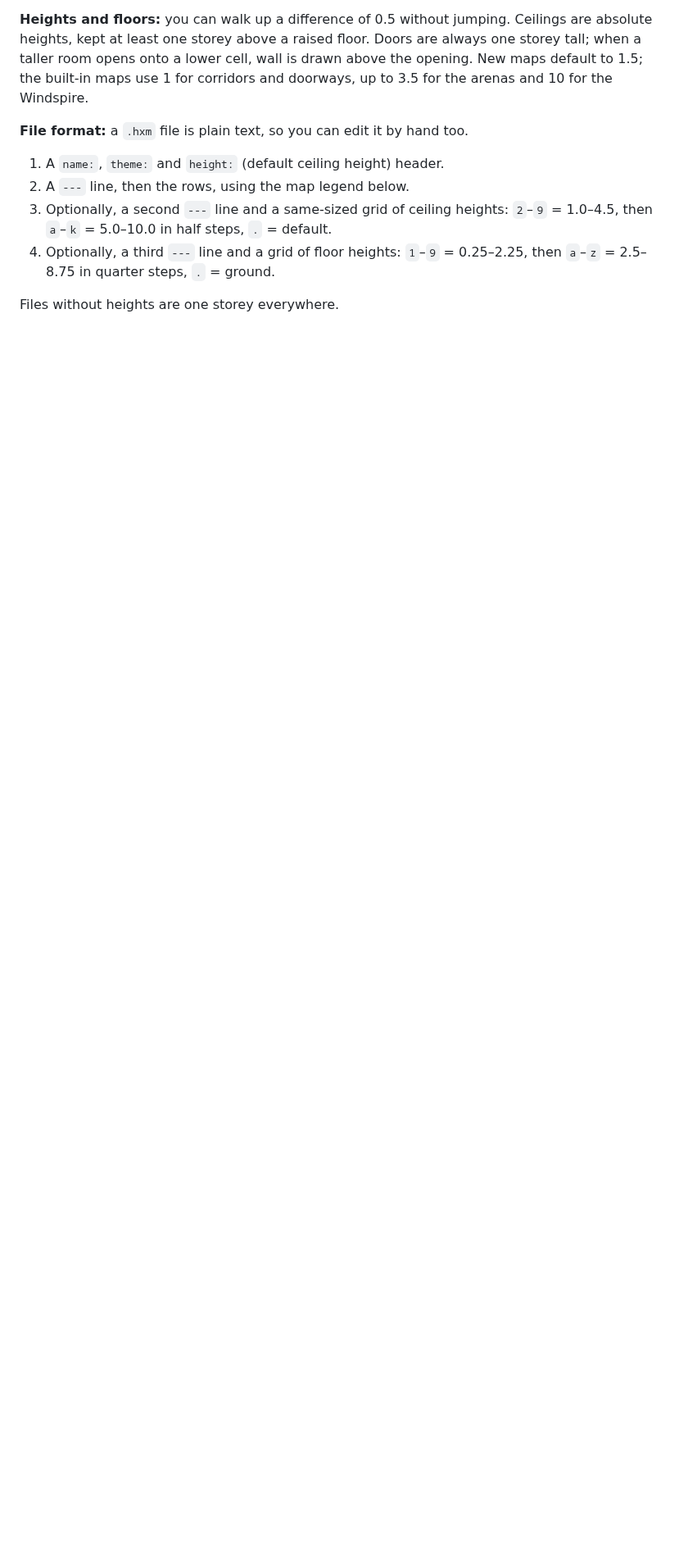
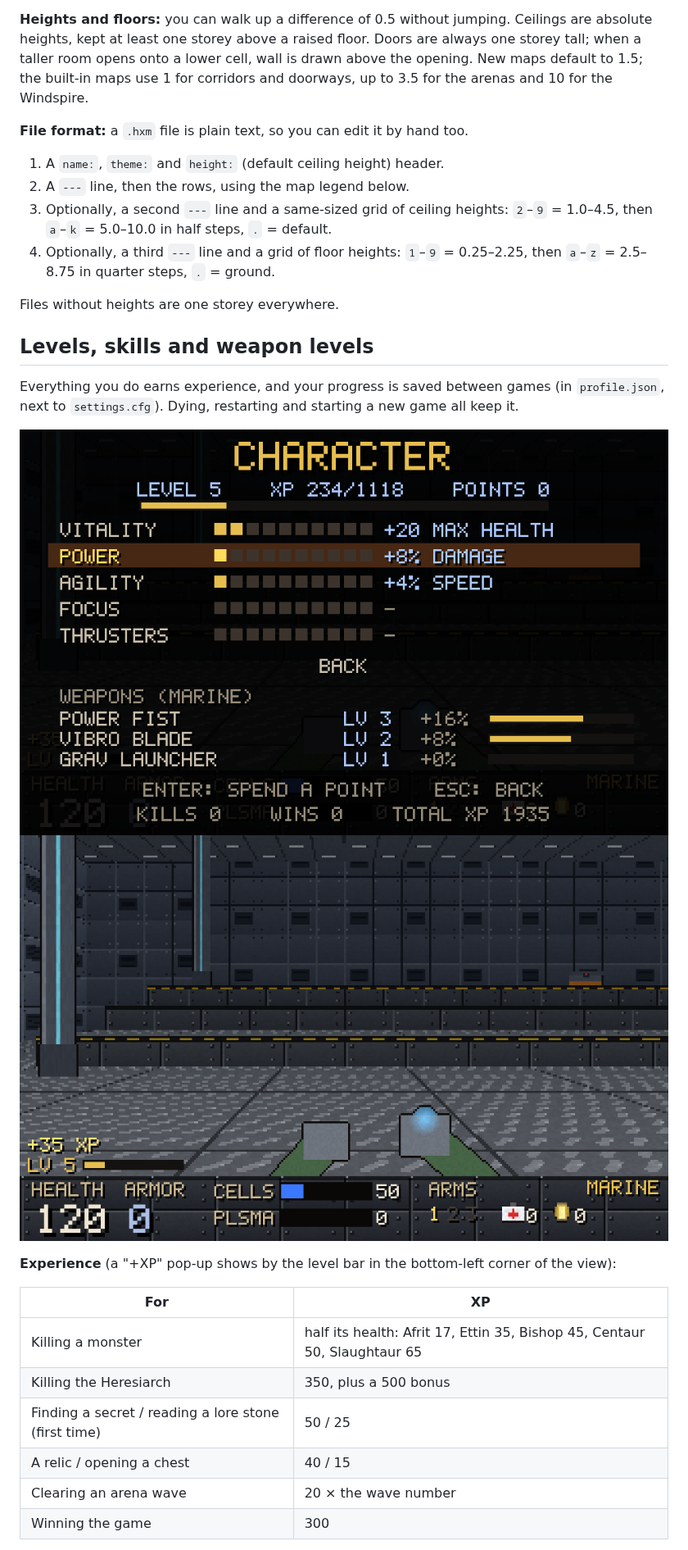
Before and after one commit to adamfoxdev/classic_doom_clone_cheap_pc, a Markdown page: README.md, the part around one of its changes. Shown at 82% size. Drawn GitHub-style; pictures changed too: docs/character_screen.png (added), docs/level_bar.png (added); blank space fills up the shorter version.

```diff
--- a/README.md
+++ b/README.md
@@ -248,3 +250,22 @@ wall is drawn above the opening. New maps default to 1.5; the built-in maps use
 
 Files without heights are one storey everywhere.
 
+## Levels, skills and weapon levels
+
+Everything you do earns experience, and your progress is saved between games (in `profile.json`, next to
+`settings.cfg`). Dying, restarting and starting a new game all keep it.
+
+![Character screen](docs/character_screen.png)
+![Level bar](docs/level_bar.png)
+
+**Experience** (a "+XP" pop-up shows by the level bar in the bottom-left corner of the view):
+
+| For | XP |
+|---|---|
+| Killing a monster | half its health: Afrit 17, Ettin 35, Bishop 45, Centaur 50, Slaughtaur 65 |
+| Killing the Heresiarch | 350, plus a 500 bonus |
+| Finding a secret / reading a lore stone (first time) | 50 / 25 |
+| A relic / opening a chest | 40 / 15 |
+| Clearing an arena wave | 20 × the wave number |
+| Winning the game | 300 |
+
```
Also changed, not shown: other parts of README.md (+23 -0 lines), 10 other files.
